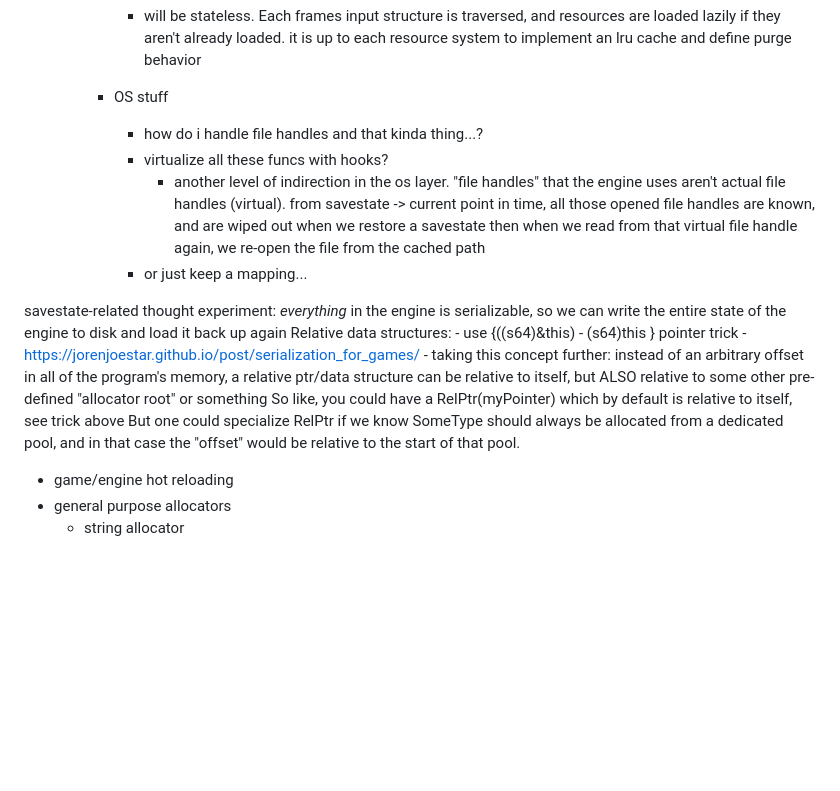
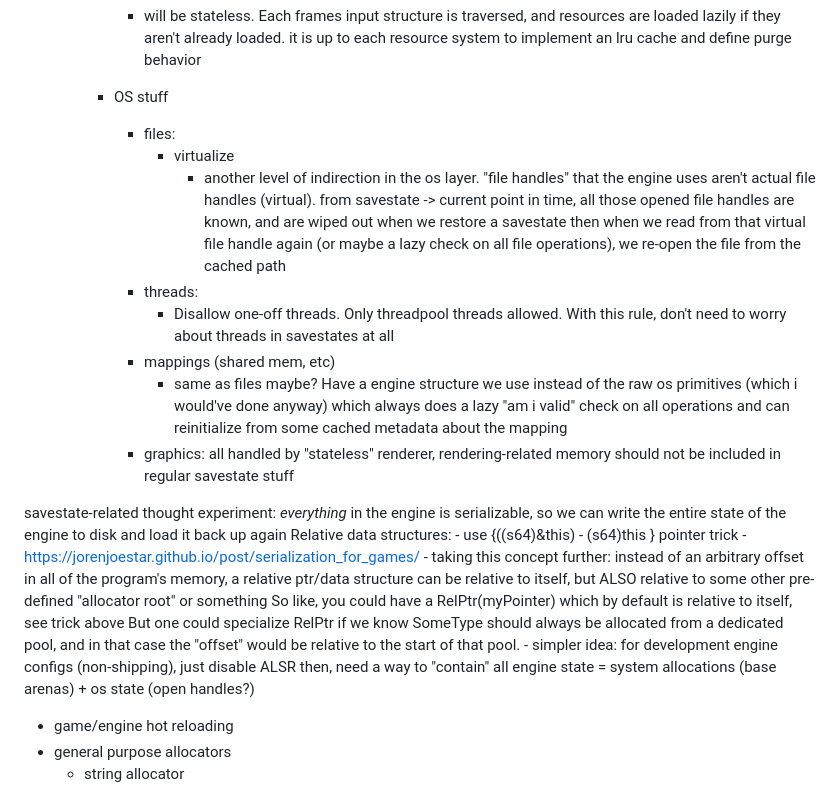
Before and after one commit to FaultyPine/mindseye, a Markdown page: README.md, the part around one of its changes. GitHub-like rendering; blank space fills up the shorter version.

```diff
--- a/README.md
+++ b/README.md
@@ -51,12 +104,17 @@ run `build.bat`
 			- will be stateless. Each frames input structure is traversed, and resources are loaded lazily if they aren't already loaded.
 				it is up to each resource system to implement an lru cache and define purge behavior
 		- OS stuff
-			- how do i handle file handles and that kinda thing...?
-			- virtualize all these funcs with hooks?
-				- another level of indirection in the os layer. "file handles" that the engine uses aren't actual file handles (virtual).
-				from savestate -> current point in time, all those opened file handles are known, and are wiped out when we restore a savestate
-				then when we read from that virtual file handle again, we re-open the file from the cached path
-			- or just keep a mapping...
+            - files:
+                - virtualize
+                    - another level of indirection in the os layer. "file handles" that the engine uses aren't actual file handles (virtual).
+                    from savestate -> current point in time, all those opened file handles are known, and are wiped out when we restore a savestate
+                    then when we read from that virtual file handle again (or maybe a lazy check on all file operations), we re-open the file from the cached path
+            - threads:
+                - Disallow one-off threads. Only threadpool threads allowed. With this rule, don't need to worry about threads in savestates at all
+            - mappings (shared mem, etc)
+                - same as files maybe? Have a engine structure we use instead of the raw os primitives (which i would've done anyway) which always does a lazy "am i valid" check on all operations and can reinitialize from some cached metadata about the mapping
+            - graphics: all handled by "stateless" renderer, rendering-related memory should not be included in regular savestate stuff
+
 
 
 
@@ -72,6 +130,8 @@ Relative data structures:
 		So like, you could have a RelPtr<SomeType>(myPointer) which by default is relative to itself, see trick above
 		But one could specialize RelPtr<SomeType> if we know SomeType should always be allocated from a dedicated pool,
 		and in that case the "offset" would be relative to the start of that pool.
+    - simpler idea: for development engine configs (non-shipping), just disable ALSR
+        then, need a way to "contain" all engine state = system allocations (base arenas) + os state (open handles?)
 
 
 
```
Also changed, not shown: other parts of README.md (+61 -21 lines).
